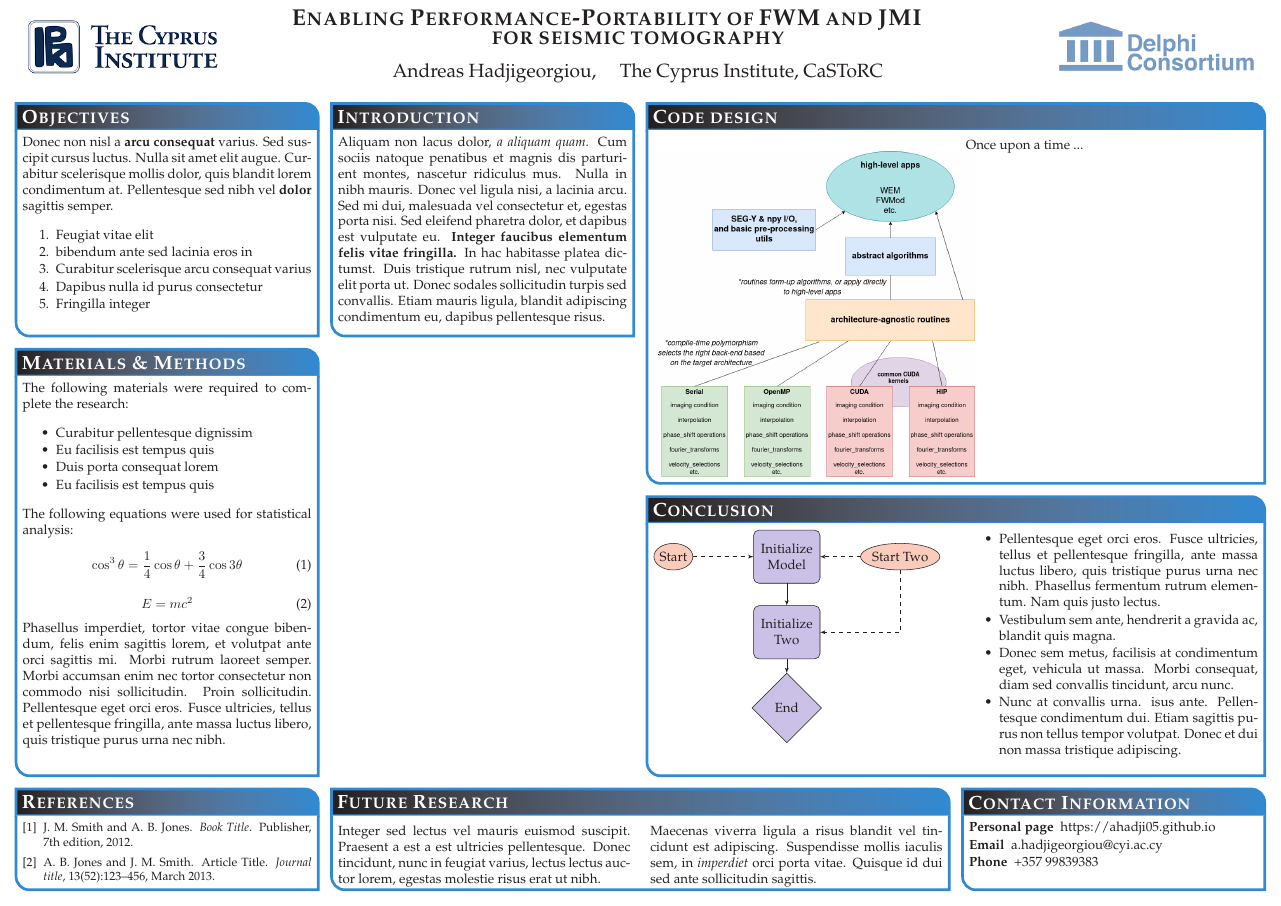
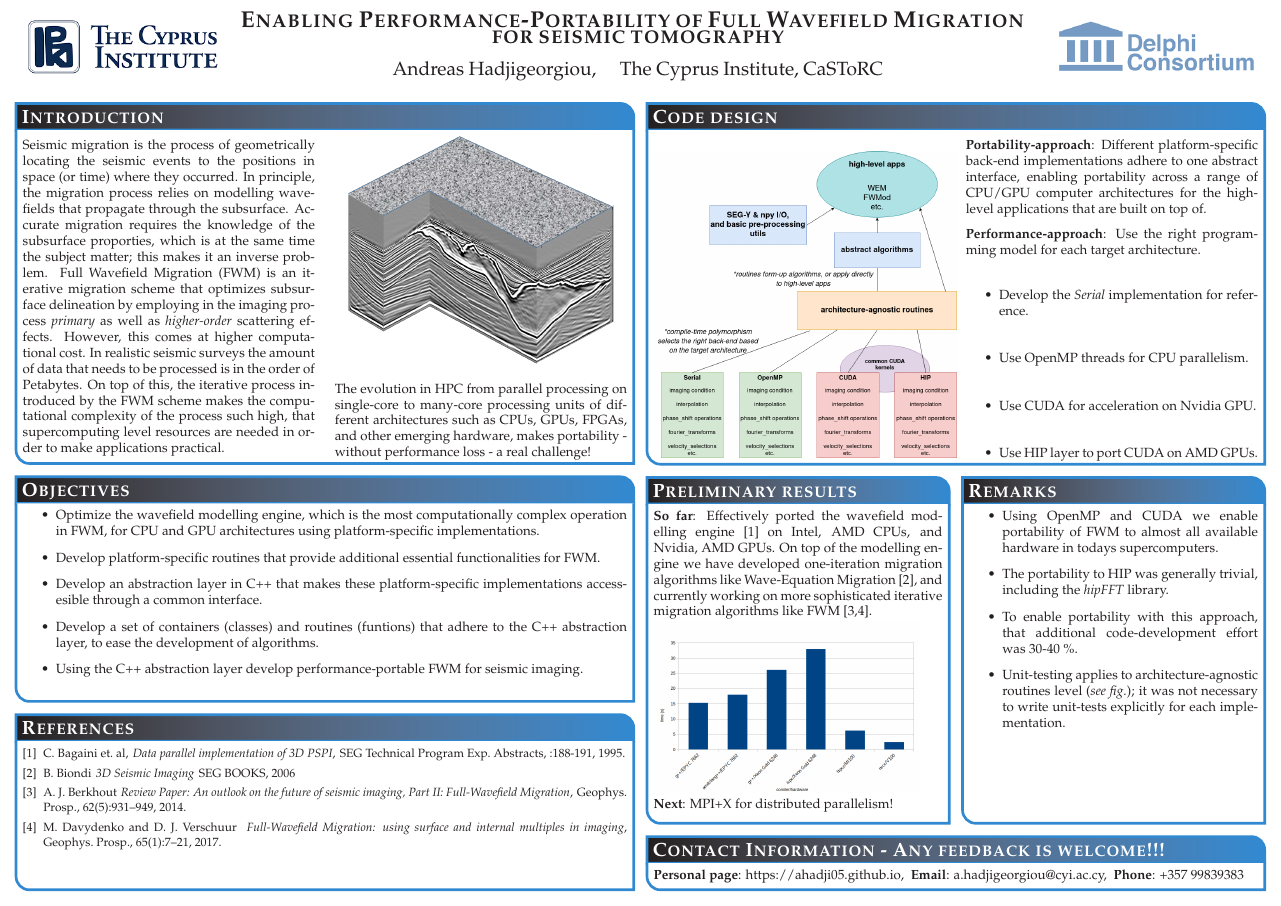
Before and after one commit to ahadji05/IHPCSS2022, a LaTeX poster (poster.tex, which reads sample.bib): the whole page. Compiled offline with pdfLaTeX.

Commit message:
poster update.

```diff
--- a/poster.tex
+++ b/poster.tex
@@ -72,220 +72,146 @@ linewidth=2pt % Width of the border lines around content boxes
 %----------------------------------------------------------------------------------------
 %
 {\includegraphics[height=8em]{cyi.png}} % First university/lab logo on the left
-{\bf\textsc{\LARGE{Enabling Performance-Portability of FWM and JMI \newline for seismic tomography}}\vspace{0.5em}} % Poster title
+{\bf\textsc{\LARGE{Enabling Performance-Portability of Full Wavefield Migration \newline for seismic tomography}}\vspace{0.5em}} % Poster title
 { Andreas Hadjigeorgiou, \hspace{11pt} The Cyprus Institute, CaSToRC} % Author names and institution
 {\includegraphics[height=6em]{delphi.png}} % Second university/lab logo on the right
+
+%----------------------------------------------------------------------------------------
+%	INTRODUCTION
+%----------------------------------------------------------------------------------------
+
+\headerbox{Introduction}{name=introduction,column=0,row=0,span=2}{
+
+\begin{multicols}{2}
+    Seismic migration is the process of geometrically locating the seismic events to the positions
+    in space (or time) where they occurred. In principle, the migration process relies on modelling
+    wavefields that propagate through the subsurface. Accurate migration requires the knowledge of
+    the subsurface proporties, which is at the same time the subject matter; this makes it an inverse problem.
+    Full Wavefield Migration (FWM) is an iterative migration scheme that optimizes subsurface
+    delineation by employing in the imaging process \textit{primary} as well as \textit{higher-order} scattering
+    effects. However, this comes at higher computational cost. In realistic seismic surveys
+    the amount of data that needs to be processed is in the order of Petabytes. On top of this,
+    the iterative process introduced by the FWM scheme makes the computational complexity of the
+    process such high, that supercomputing level resources are needed in order to make
+    applications practical.
+
+    \begin{center}
+        \includegraphics[width=7.0cm,height=6cm]{figures/3D_image.png}
+    \end{center}
+
+    The evolution in HPC from parallel processing on single-core to many-core processing units
+    of different architectures such as CPUs, GPUs, FPGAs, and other emerging hardware,
+    makes portability - without performance loss - a real challenge!%; most often a trade-off!
+
+\end{multicols}
+
+}
 
 %----------------------------------------------------------------------------------------
 %	OBJECTIVES
 %----------------------------------------------------------------------------------------
 
-\headerbox{Objectives}{name=objectives,column=0,row=0}{
+\headerbox{Objectives}{name=objectives,column=0,row=1,span=2,below=introduction}{
 
-Donec non nisl a \textbf{arcu consequat} varius. Sed suscipit cursus luctus.
-Nulla sit amet elit augue. Curabitur scelerisque mollis dolor, quis blandit lorem condimentum at.
-Pellentesque sed nibh vel \textbf{dolor} sagittis semper.
+\begin{itemize}
+ \item Optimize the wavefield modelling engine, which is the most computationally complex operation in FWM, for CPU and GPU architectures using platform-specific implementations.
 
-\begin{enumerate}\compresslist
-\item Feugiat vitae elit
-\item bibendum ante sed lacinia eros in
-\item Curabitur scelerisque arcu consequat varius
-\item Dapibus nulla id purus consectetur
-\item Fringilla integer
-\end{enumerate}
+ \item Develop platform-specific routines that provide additional essential functionalities for FWM.
+
+ \item Develop an abstraction layer in C++ that makes these platform-specific implementations accessesible through a common interface.
+
+ \item Develop a set of containers (classes) and routines (funtions) that adhere to the C++ abstraction layer,
+ to ease the development of algorithms.
+
+ \item Using the C++ abstraction layer develop performance-portable FWM for seismic imaging.
+\end{itemize}
 
 \vspace{0.3em} % When there are two boxes, some whitespace may need to be added if the one on the right has more content
-}
-
-%----------------------------------------------------------------------------------------
-%	INTRODUCTION
-%----------------------------------------------------------------------------------------
-
-\headerbox{Introduction}{name=introduction,column=1,row=0,bottomaligned=objectives}{
-
-Aliquam non lacus dolor, \textit{a aliquam quam}. Cum sociis natoque penatibus et
-magnis dis parturient montes, nascetur ridiculus mus. Nulla in nibh mauris. Donec vel
-ligula nisi, a lacinia arcu. Sed mi dui, malesuada vel consectetur et, egestas porta nisi.
-Sed eleifend pharetra dolor, et dapibus est vulputate eu. \textbf{Integer faucibus elementum felis vitae fringilla.}
-In hac habitasse platea dictumst. Duis tristique rutrum nisl, nec vulputate elit porta ut. Donec sodales
-sollicitudin turpis sed convallis. Etiam mauris ligula, blandit adipiscing condimentum eu, dapibus pellentesque risus.
 }
 
 %----------------------------------------------------------------------------------------
 %	CODE DESIGN
 %----------------------------------------------------------------------------------------
 
-\headerbox{Code design}{name=results,column=2,span=2,row=0}{
+\headerbox{Code design}{name=code,column=2,span=2,row=0}{
+    \begin{multicols}{2}
+        \vspace{1em}
+        \begin{center}
+            \includegraphics[width=8cm]{CODE_design_drawio.png}
+        \end{center}
 
-\begin{multicols}{2}
-\vspace{1em}
-\begin{center}
-\includegraphics[width=8.5cm]{CODE_design_drawio.png}
-% \captionof{figure}{}
-\end{center}
+        \textbf{Portability-approach}: Different platform-specific back-end implementations adhere
+        to one abstract interface, enabling portability across a range of CPU/GPU computer
+        architectures for the high-level applications that are built on top of.
+        \smallskip
 
-Once upon a time ...
-\end{multicols}
+        \textbf{Performance-approach}: Use the right programming model for each target architecture.
 
-%------------------------------------------------
-
-% \begin{multicols}{2}
-% \vspace{1em}
-% Sed fringilla tempus hendrerit. Vestibulum ante ipsum primis in faucibus orci luctus et ultrices posuere cubilia Curae; Etiam ut elit sit amet metus lobortis consequat sit amet in libero. Lorem ipsum dolor sit amet, consectetur adipiscing elit. Phasellus vel sem magna. Nunc at convallis urna. isus ante. Pellentesque condimentum dui. Etiam sagittis purus non tellus tempor volutpat. Donec et dui non massa tristique adipiscing. Quisque vestibulum eros eu.
-
-% \begin{center}
-% \includegraphics[width=0.8\linewidth]{placeholder}
-% \captionof{figure}{Figure caption}
-% \end{center}
-
-% \end{multicols}
+        \begin{itemize}
+            \item Develop the \textit{Serial} implementation for reference.
+            \item Use OpenMP threads for CPU parallelism.
+            \item Use CUDA for acceleration on Nvidia GPU.
+            \item Use HIP layer to port CUDA on AMD GPUs.
+        \end{itemize}
+    \end{multicols}
 }
 
 %----------------------------------------------------------------------------------------
 %	REFERENCES
 %----------------------------------------------------------------------------------------
 
-\headerbox{References}{name=references,column=0,above=bottom}{
+\headerbox{References}{name=references,column=0,span=2,above=bottom,below=objectives}{
 
 \renewcommand{\section}[2]{\vskip 0.05em} % Get rid of the default "References" section title
-\nocite{*} % Insert publications even if they are not cited in the poster
+% \nocite{*} % Insert publications even if they are not cited in the poster
 \small{ % Reduce the font size in this block
 \bibliographystyle{unsrt}
 \bibliography{sample} % Use sample.bib as the bibliography file
-}}
-
-%----------------------------------------------------------------------------------------
-%	FUTURE RESEARCH
-%----------------------------------------------------------------------------------------
-
-\headerbox{Future Research}{name=futureresearch,column=1,span=2,aligned=references,above=bottom}{ % This block is as tall as the references block
-
-\begin{multicols}{2}
-Integer sed lectus vel mauris euismod suscipit. Praesent a est a est ultricies pellentesque. Donec tincidunt, nunc in feugiat varius, lectus lectus auctor lorem, egestas molestie risus erat ut nibh.
-
-Maecenas viverra ligula a risus blandit vel tincidunt est adipiscing. Suspendisse mollis iaculis sem, in \emph{imperdiet} orci porta vitae. Quisque id dui sed ante sollicitudin sagittis.
-\end{multicols}
+}
 }
 
 %----------------------------------------------------------------------------------------
-%	CONTACT INFORMATION
+%	CONTACT INFORMATION - FEEDBACK WOULD BE APPRECIATED
 %----------------------------------------------------------------------------------------
 
-\headerbox{Contact Information}{name=contact,column=3,aligned=references,above=bottom}{ % This block is as tall as the references block
-
-\begin{description}\compresslist
-\item[Personal page] https://ahadji05.github.io
-\item[Email] a.hadjigeorgiou@cyi.ac.cy
-\item[Phone] +357 99839383
-\end{description}
+\headerbox{Contact Information - Any feedback is welcome!!!}{name=contact,column=2,span=2,above=bottom}{
+    \textbf{Personal page}: https://ahadji05.github.io, \
+    \textbf{Email}: a.hadjigeorgiou@cyi.ac.cy, \ \textbf{Phone}: +357 99839383
 }
 
 %----------------------------------------------------------------------------------------
-%	CONCLUSION
+%	PRELIMINARY RESULTS
 %----------------------------------------------------------------------------------------
 
-\headerbox{Conclusion}{name=conclusion,column=2,span=2,row=0,below=results,above=references}{
+\headerbox{Preliminary results}{name=results,column=2,span=1,below=code,above=contact}{ % This block is as tall as the references block
 
-\begin{multicols}{2}
+    \textbf{So far}: Effectively ported the wavefield modelling engine [1] on Intel,
+    AMD CPUs, and Nvidia, AMD GPUs. On top of the modelling engine we have developed
+    one-iteration migration algorithms like Wave-Equation Migration [2], and currently
+    working on more sophisticated iterative migration algorithms like FWM [3,4].
 
-\tikzstyle{decision} = [diamond, draw, fill=blue!20, text width=4.5em, text badly centered, node distance=2cm, inner sep=0pt]
-\tikzstyle{block} = [rectangle, draw, fill=blue!20, text width=5em, text centered, rounded corners, minimum height=4em]
-\tikzstyle{line} = [draw, -latex']
-\tikzstyle{cloud} = [draw, ellipse, fill=red!20, node distance=3cm, minimum height=2em]
+    \includegraphics[width=7.0cm]{perfport.png}
 
-\begin{tikzpicture}[node distance = 2cm, auto]
-\node [block] (init) {Initialize Model};
-\node [cloud, left of=init] (Start) {Start};
-\node [cloud, right of=init] (Start2) {Start Two};
-\node [block, below of=init] (init2) {Initialize Two};
-\node [decision, below of=init2] (End) {End};
-\path [line] (init) -- (init2);
-\path [line] (init2) -- (End);
-\path [line, dashed] (Start) -- (init);
-\path [line, dashed] (Start2) -- (init);
-\path [line, dashed] (Start2) |- (init2);
-\end{tikzpicture}
-
-%------------------------------------------------
-
-\begin{itemize}\compresslist
-\item Pellentesque eget orci eros. Fusce ultricies, tellus et pellentesque fringilla, ante massa luctus libero, quis tristique purus urna nec nibh. Phasellus fermentum rutrum elementum. Nam quis justo lectus.
-\item Vestibulum sem ante, hendrerit a gravida ac, blandit quis magna.
-\item Donec sem metus, facilisis at condimentum eget, vehicula ut massa. Morbi consequat, diam sed convallis tincidunt, arcu nunc.
-\item Nunc at convallis urna. isus ante. Pellentesque condimentum dui. Etiam sagittis purus non tellus tempor volutpat. Donec et dui non massa tristique adipiscing.
-\end{itemize}
-
-\end{multicols}
+    \textbf{Next}: MPI+X for distributed parallelism!
 }
 
 %----------------------------------------------------------------------------------------
-%	MATERIALS AND METHODS
+%	REMARKS
 %----------------------------------------------------------------------------------------
 
-\headerbox{Materials \& Methods}{name=method,column=0,below=objectives,bottomaligned=conclusion}{ % This block's bottom aligns with the bottom of the conclusion block
+\headerbox{Remarks}{name=remarks,column=3,span=1,below=code,above=contact}{
 
-The following materials were required to complete the research:
-
-\begin{itemize}\compresslist
-\item Curabitur pellentesque dignissim
-\item Eu facilisis est tempus quis
-\item Duis porta consequat lorem
-\item Eu facilisis est tempus quis
-\end{itemize}
-
-The following equations were used for statistical analysis:
-
-\begin{equation}
-\cos^3 \theta =\frac{1}{4}\cos\theta+\frac{3}{4}\cos 3\theta
-\label{eq:refname}
-\end{equation}\
-
-\begin{equation}
-E = mc^{2}
-\label{eqn:Einstein}
-\end{equation}
-
-Phasellus imperdiet, tortor vitae congue bibendum, felis enim sagittis lorem, et volutpat ante orci sagittis mi. Morbi rutrum laoreet semper. Morbi accumsan enim nec tortor consectetur non commodo nisi sollicitudin. Proin sollicitudin. Pellentesque eget orci eros. Fusce ultricies, tellus et pellentesque fringilla, ante massa luctus libero, quis tristique purus urna nec nibh.
+    \begin{itemize}
+        \item Using OpenMP and CUDA we enable portability of FWM to almost all available hardware
+        in todays supercomputers.
+        \item The portability to HIP was generally trivial, including the \textit{hipFFT} library.
+        \item To enable portability with this approach, that additional code-development effort was
+        30-40 \%.
+        \item Unit-testing applies to architecture-agnostic routines level (\textit{see fig.});
+        it was not necessary to write unit-tests explicitly for each implementation.
+        %\item ...
+    \end{itemize}
 }
-
-%----------------------------------------------------------------------------------------
-%	RESULTS 2
-%----------------------------------------------------------------------------------------
-
-% \headerbox{Results 2}{name=results2,column=1,below=objectives,bottomaligned=conclusion}{ % This block's bottom aligns with the bottom of the conclusion block
-
-% Donec faucibus purus at tortor egestas eu fermentum dolor facilisis. Maecenas tempor dui eu neque fringilla rutrum. Mauris \emph{lobortis} nisl accumsan.
-
-% \begin{center}
-% \begin{tabular}{l l l}
-% \toprule
-% \textbf{Treatments} & \textbf{Response 1} & \textbf{Response 2}\\
-% \midrule
-% Treatment 1 & 0.0003262 & 0.562 \\
-% Treatment 2 & 0.0015681 & 0.910 \\
-% Treatment 3 & 0.0009271 & 0.296 \\
-% \bottomrule
-% \end{tabular}
-% \captionof{table}{Table caption}
-% \end{center}
-
-% Nulla ut porttitor enim. Suspendisse venenatis dui eget eros gravida tempor. Mauris feugiat elit et augue placerat ultrices. Morbi accumsan enim nec tortor consectetur non commodo.
-
-% \begin{center}
-% \begin{tabular}{l l l}
-% \toprule
-% \textbf{Treatments} & \textbf{Response 1} & \textbf{Response 2}\\
-% \midrule
-% Treatment 1 & 0.0003262 & 0.562 \\
-% Treatment 2 & 0.0015681 & 0.910 \\
-% Treatment 3 & 0.0009271 & 0.296 \\
-% \bottomrule
-% \end{tabular}
-% \captionof{table}{Table caption}
-% \end{center}
-% }
-
-%----------------------------------------------------------------------------------------
 
 \end{poster}
 
--- a/sample.bib
+++ b/sample.bib
@@ -6,0 +7 @@
+	pages = {931-949},
@@ -18,0 +14 @@
+	journal = {Geophys. Prosp.},
@@ -19,0 +24 @@
+	booktitle = {SEG Technical Program Expanded Abstracts 1995},
```
Also changed, not shown: figures/3D_image.png (added), figures/perfport.png (added), poster.bbl, poster.pdf, sample.bib (48 more changed lines).
